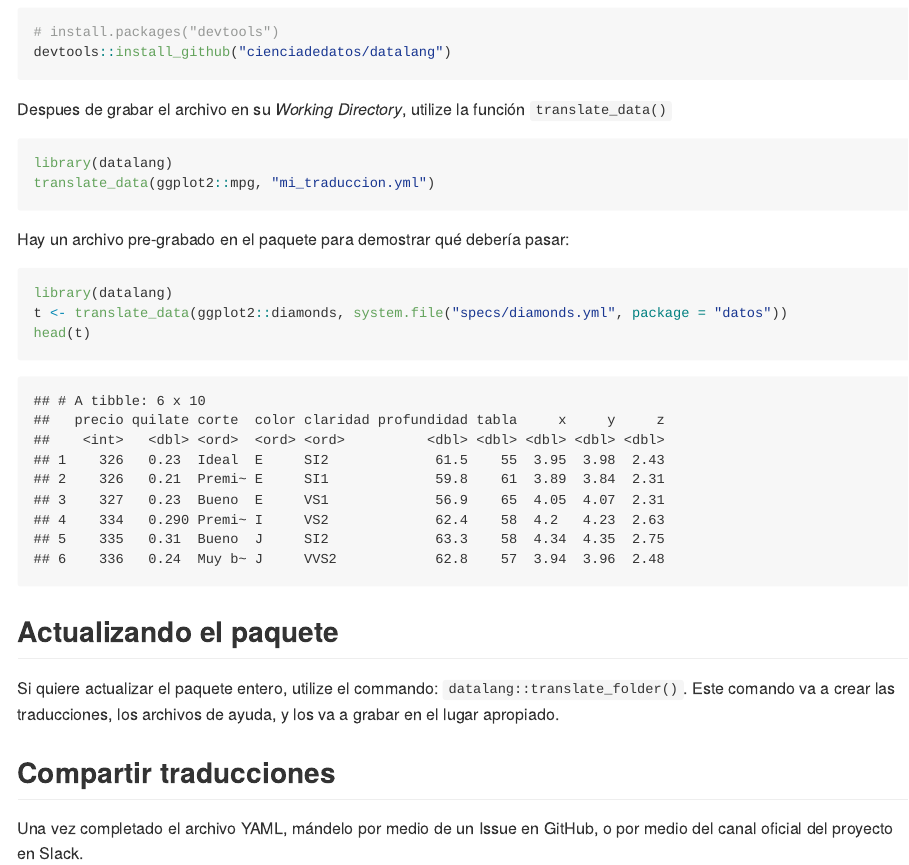
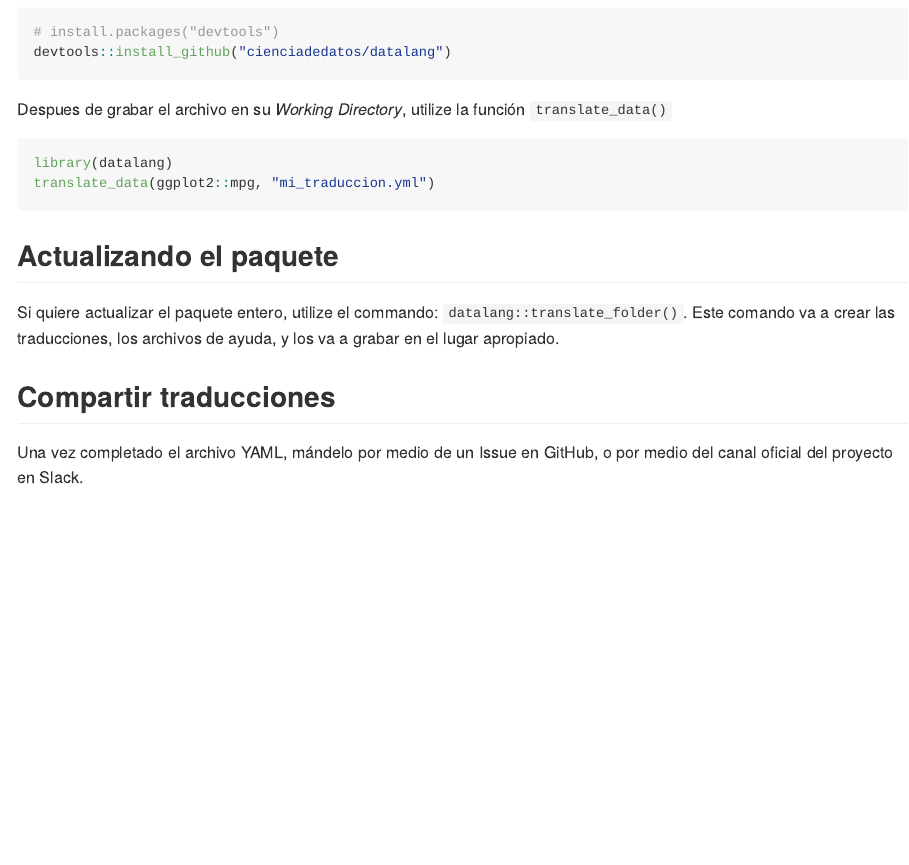
Before and after one commit to cienciadedatos/datos, an R Markdown document (README.Rmd): the page in a window 1100 px wide, from 3720 px down. The pictures show the output file README.md that the author committed with the source, drawn offline in the style of GitHub.

````diff
--- a/README.Rmd
+++ b/README.Rmd
@@ -183,13 +183,6 @@
 library(datalang)
 translate_data(ggplot2::mpg, "mi_traduccion.yml")
 ```
-Hay un archivo pre-grabado en el paquete para demostrar qué debería pasar:
-
-```{r}
-library(datalang)
-t <- translate_data(ggplot2::diamonds, system.file("specs/diamonds.yml", package = "datos"))
-head(t)
-```
 
 ## Actualizando el paquete
 
````
Also changed, not shown: README.md, data/bateadores.rda, data/diamantes.rda, data/encuesta.rda, data/millas.rda, data/mtautos.rda, data/paises.rda, data/presidencial.rda, data/tabla1.rda, data/tabla2.rda, data/tabla3.rda, data/tabla4a.rda, data/tabla4b.rda, data/tabla5.rda.
